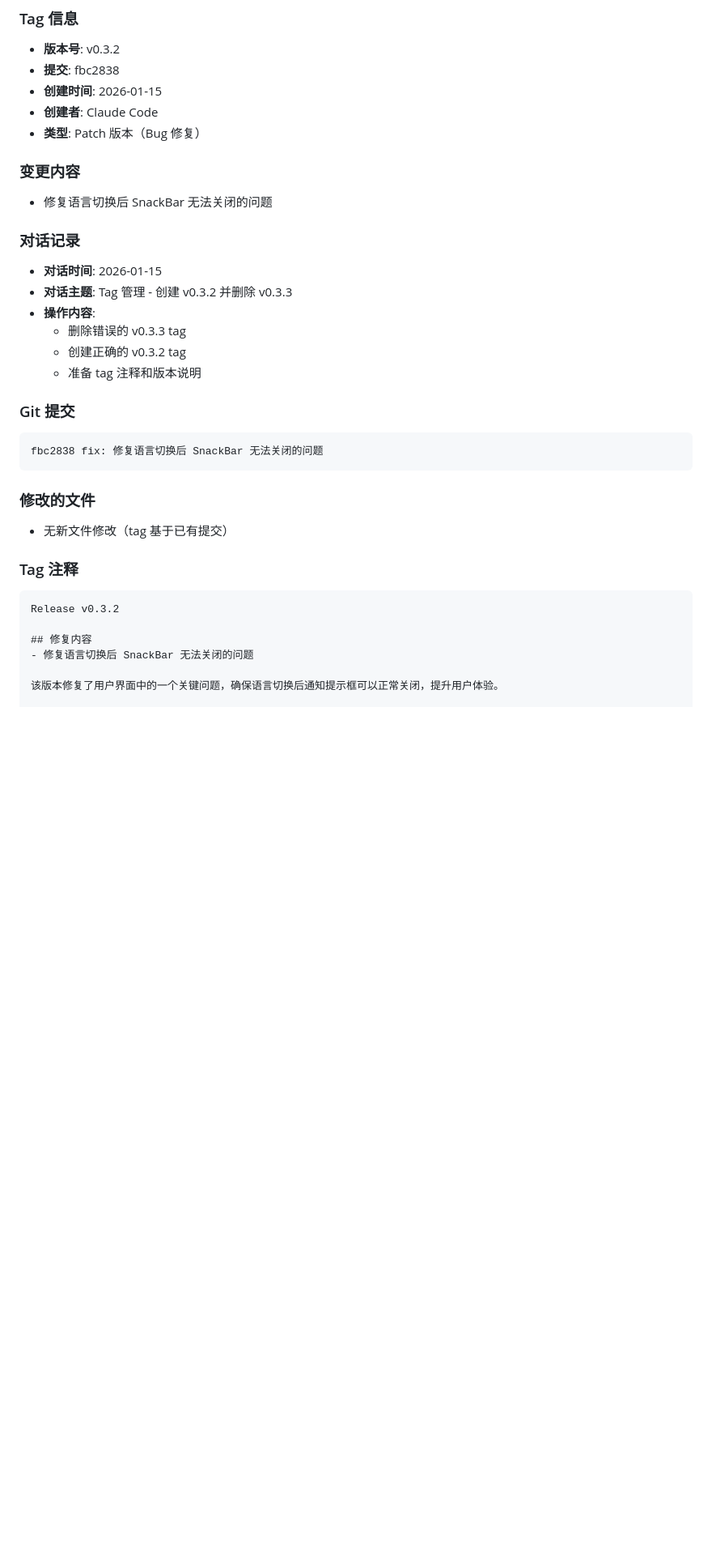
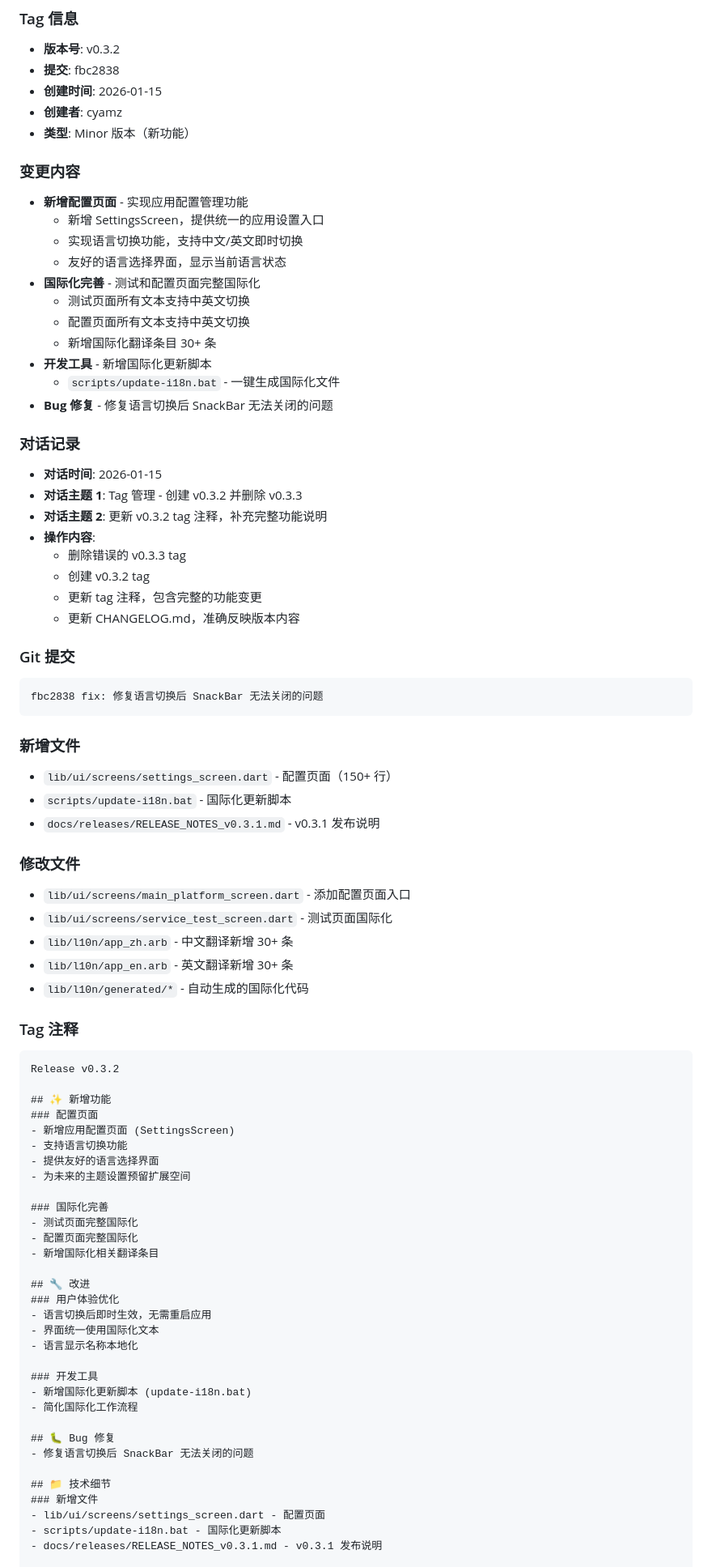
Before and after one commit to cy-opcmvp/flutter-plugin-platform, a Markdown page: .claude/rules/VERSION_CONTROL_HISTORY.md, the part around one of its changes. Shown at 81% size. GitHub-like rendering; blank space fills up the shorter version.

````diff
--- a/.claude/rules/VERSION_CONTROL_HISTORY.md
+++ b/.claude/rules/VERSION_CONTROL_HISTORY.md
@@ -16,34 +16,81 @@
 - **版本号**: v0.3.2
 - **提交**: fbc2838
 - **创建时间**: 2026-01-15
-- **创建者**: Claude Code
-- **类型**: Patch 版本（Bug 修复）
+- **创建者**: cyamz
+- **类型**: Minor 版本（新功能）
 
 ### 变更内容
-- 修复语言切换后 SnackBar 无法关闭的问题
+- **新增配置页面** - 实现应用配置管理功能
+  - 新增 SettingsScreen，提供统一的应用设置入口
+  - 实现语言切换功能，支持中文/英文即时切换
+  - 友好的语言选择界面，显示当前语言状态
+- **国际化完善** - 测试和配置页面完整国际化
+  - 测试页面所有文本支持中英文切换
+  - 配置页面所有文本支持中英文切换
+  - 新增国际化翻译条目 30+ 条
+- **开发工具** - 新增国际化更新脚本
+  - `scripts/update-i18n.bat` - 一键生成国际化文件
+- **Bug 修复** - 修复语言切换后 SnackBar 无法关闭的问题
 
 ### 对话记录
 - **对话时间**: 2026-01-15
-- **对话主题**: Tag 管理 - 创建 v0.3.2 并删除 v0.3.3
+- **对话主题 1**: Tag 管理 - 创建 v0.3.2 并删除 v0.3.3
+- **对话主题 2**: 更新 v0.3.2 tag 注释，补充完整功能说明
 - **操作内容**:
   - 删除错误的 v0.3.3 tag
-  - 创建正确的 v0.3.2 tag
-  - 准备 tag 注释和版本说明
+  - 创建 v0.3.2 tag
+  - 更新 tag 注释，包含完整的功能变更
+  - 更新 CHANGELOG.md，准确反映版本内容
 
 ### Git 提交
 ```
 fbc2838 fix: 修复语言切换后 SnackBar 无法关闭的问题
 ```
 
-### 修改的文件
-- 无新文件修改（tag 基于已有提交）
+### 新增文件
+- `lib/ui/screens/settings_screen.dart` - 配置页面（150+ 行）
+- `scripts/update-i18n.bat` - 国际化更新脚本
+- `docs/releases/RELEASE_NOTES_v0.3.1.md` - v0.3.1 发布说明
+
+### 修改文件
+- `lib/ui/screens/main_platform_screen.dart` - 添加配置页面入口
+- `lib/ui/screens/service_test_screen.dart` - 测试页面国际化
+- `lib/l10n/app_zh.arb` - 中文翻译新增 30+ 条
+- `lib/l10n/app_en.arb` - 英文翻译新增 30+ 条
+- `lib/l10n/generated/*` - 自动生成的国际化代码
 
 ### Tag 注释
 ```
 Release v0.3.2
 
-## 修复内容
+## ✨ 新增功能
+### 配置页面
+- 新增应用配置页面 (SettingsScreen)
+- 支持语言切换功能
+- 提供友好的语言选择界面
+- 为未来的主题设置预留扩展空间
+
+### 国际化完善
+- 测试页面完整国际化
+- 配置页面完整国际化
+- 新增国际化相关翻译条目
+
+## 🔧 改进
+### 用户体验优化
+- 语言切换后即时生效，无需重启应用
+- 界面统一使用国际化文本
+- 语言显示名称本地化
+
+### 开发工具
+- 新增国际化更新脚本 (update-i18n.bat)
+- 简化国际化工作流程
+
+## 🐛 Bug 修复
 - 修复语言切换后 SnackBar 无法关闭的问题
 
-该版本修复了用户界面中的一个关键问题，确保语言切换后通知提示框可以正常关闭，提升用户体验。
+## 📁 技术细节
+### 新增文件
+- lib/ui/screens/settings_screen.dart - 配置页面
+- scripts/update-i18n.bat - 国际化更新脚本
+- docs/releases/RELEASE_NOTES_v0.3.1.md - v0.3.1 发布说明
 
````
Also changed, not shown: other parts of .claude/rules/VERSION_CONTROL_HISTORY.md (+8 -1 lines), CHANGELOG.md (+38 -21 lines).
